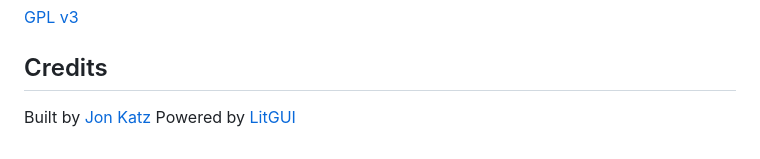
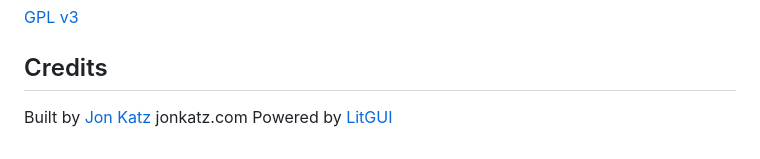
Before and after one commit to jonkatz1/ha-volumio-ws, a Markdown page: README.md, the part around the change. Rendered like a GitHub page.

```diff
--- a/README.md
+++ b/README.md
@@ -171,5 +171,5 @@ For local testing, `deploy.sh` copies the bundle and backend files to your HA in
 
 ## Credits
 
-Built by [Jon Katz](https://github.com/jonkatz1)
+Built by [Jon Katz](https://github.com/jonkatz1) jonkatz.com
 Powered by [LitGUI](https://litgui.com)
```
